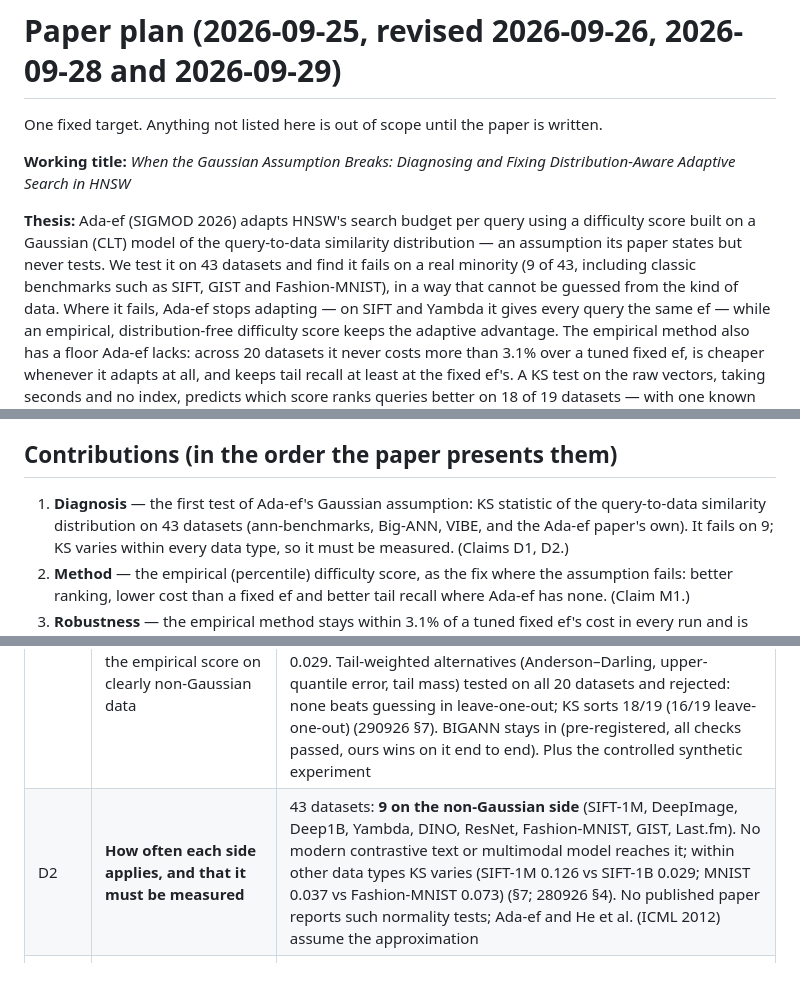
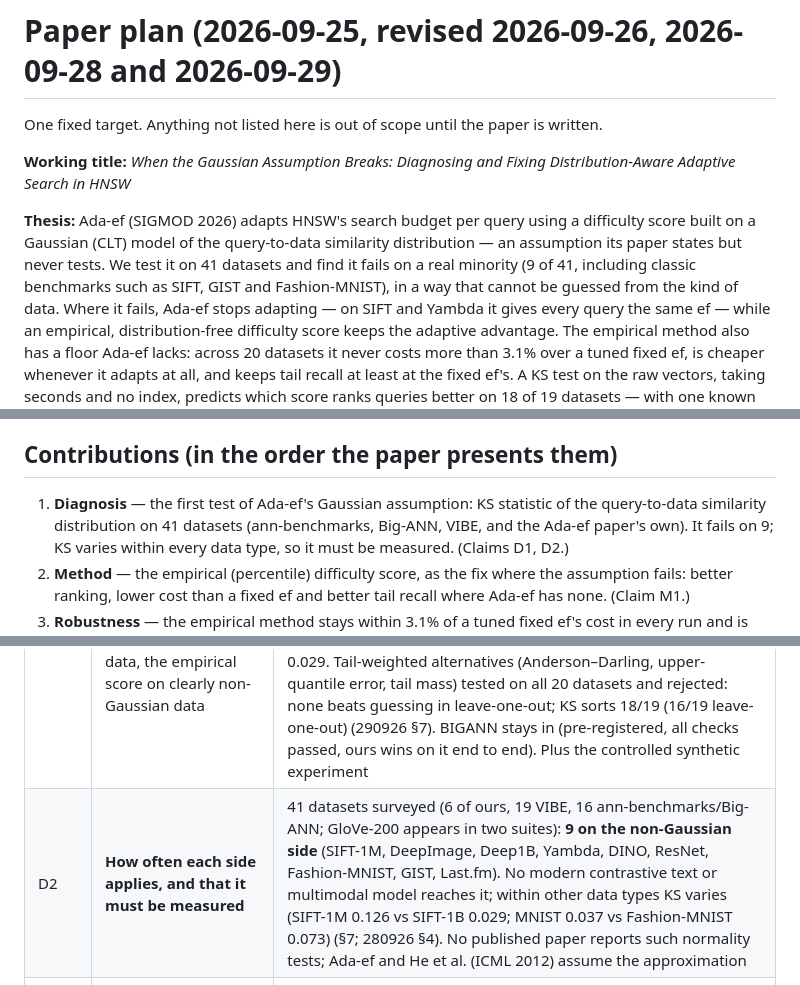
Before and after one commit to pranavshenvi/hybridAdaptiveEF, a Markdown page: PAPER_PLAN.md, 3 parts joined by grey strips. Rendered like a GitHub page.

```diff
--- a/PAPER_PLAN.md
+++ b/PAPER_PLAN.md
@@ -7,8 +7,8 @@ Adaptive Search in HNSW*
 
 **Thesis:** Ada-ef (SIGMOD 2026) adapts HNSW's search budget per query using a difficulty score
 built on a Gaussian (CLT) model of the query-to-data similarity distribution — an assumption its
-paper states but never tests. We test it on 43 datasets and find it fails on a real minority (9 of
-43, including classic benchmarks such as SIFT, GIST and Fashion-MNIST), in a way that cannot be
+paper states but never tests. We test it on 41 datasets and find it fails on a real minority (9 of
+41, including classic benchmarks such as SIFT, GIST and Fashion-MNIST), in a way that cannot be
 guessed from the kind of data. Where it fails, Ada-ef stops adapting — on SIFT and Yambda it gives
 every query the same ef — while an empirical, distribution-free difficulty score keeps the adaptive
 advantage. The empirical method also has a floor Ada-ef lacks: across 20 datasets it never costs
@@ -27,7 +27,7 @@ arXiv first. Fallback: a SIGMOD/VLDB workshop.
 ## Contributions (in the order the paper presents them)
 
 1. **Diagnosis** — the first test of Ada-ef's Gaussian assumption: KS statistic of the
-   query-to-data similarity distribution on 43 datasets (ann-benchmarks, Big-ANN, VIBE, and the
+   query-to-data similarity distribution on 41 datasets (ann-benchmarks, Big-ANN, VIBE, and the
    Ada-ef paper's own). It fails on 9; KS varies within every data type, so it must be measured.
    (Claims D1, D2.)
 2. **Method** — the empirical (percentile) difficulty score, as the fix where the assumption
@@ -58,7 +58,7 @@ the numbers in 260926 §10 and 280926 §2, §6, §9 are superseded by 290926 §4
 | # | Claim | Status under the frozen protocol |
 |---|---|---|
 | D1 | **Which difficulty score ranks queries better is predictable offline from KS:** Ada-ef's Gaussian score on near-Gaussian data, the empirical score on clearly non-Gaussian data | **Supported.** KS vs Ada-ef's calibration ρ: Spearman −0.87 over 13 datasets. Crossover band 0.044–0.066 at 200 queries (§6). Out-of-sample predictions written before running: DINO, ResNet, GIST, Fashion-MNIST (our side) ✅; LAION (Ada-ef side) ✅ weakly; Cohere (borderline) ✅; Yahoo-MiniLM split (band); ImageNet-ALIGN untestable (280926 §1.5). Round 2 (290926 §3): Deep1B (ours) ✅, MS Turing (Ada-ef) ✅ on ranking, COCO-I2I band as expected, Last.fm and COCO-T2I untestable (no adaptation), **BIGANN (Ada-ef) ❌** — ours ranks far better (ρ 0.74 vs 0.42) at KS 0.029. Tail-weighted alternatives (Anderson–Darling, upper-quantile error, tail mass) tested on all 20 datasets and rejected: none beats guessing in leave-one-out; KS sorts 18/19 (16/19 leave-one-out) (290926 §7). BIGANN stays in (pre-registered, all checks passed, ours wins on it end to end). Plus the controlled synthetic experiment |
-| D2 | **How often each side applies, and that it must be measured** | 43 datasets: **9 on the non-Gaussian side** (SIFT-1M, DeepImage, Deep1B, Yambda, DINO, ResNet, Fashion-MNIST, GIST, Last.fm). No modern contrastive text or multimodal model reaches it; within other data types KS varies (SIFT-1M 0.126 vs SIFT-1B 0.029; MNIST 0.037 vs Fashion-MNIST 0.073) (§7; 280926 §4). No published paper reports such normality tests; Ada-ef and He et al. (ICML 2012) assume the approximation |
+| D2 | **How often each side applies, and that it must be measured** | 41 datasets surveyed (6 of ours, 19 VIBE, 16 ann-benchmarks/Big-ANN; GloVe-200 appears in two suites): **9 on the non-Gaussian side** (SIFT-1M, DeepImage, Deep1B, Yambda, DINO, ResNet, Fashion-MNIST, GIST, Last.fm). No modern contrastive text or multimodal model reaches it; within other data types KS varies (SIFT-1M 0.126 vs SIFT-1B 0.029; MNIST 0.037 vs Fashion-MNIST 0.073) (§7; 280926 §4). No published paper reports such normality tests; Ada-ef and He et al. (ICML 2012) assume the approximation |
 | M1 | **Where the assumption fails, Ada-ef loses its advantage over a fixed ef and the empirical score keeps it** | **Supported on 8 of 8 high-KS datasets, five out of sample** (16 runs; 290926 §4): our ranking better in 16; our p1 gain at least Ada-ef's in 16; ours cheaper than a tuned fixed ef in 14 (misses: DeepImage P −3.1%, GIST R −1.0%), p1 ≥ fixed in 15; Ada-ef as shipped cheaper in 2, p1 ≥ fixed in 8. The end-to-end gain varies: large tail gains on DeepImage, Deep1B, DINO, ResNet; small on SIFT, Yambda; almost nothing on GIST. BIGANN (low KS) behaves like this group too |
 | M2 | **Robustness: the empirical method has a floor at a tuned fixed ef; Ada-ef does not** | Same-modality runs (34; 290926 §4): ours cheaper in 32 (worst −3.1%), p1 ≥ fixed in 33; Ada-ef as shipped cheaper in 11, WAE floor 17; p1 ≥ fixed 24 and 25. Wall-clock (round 2, 8 adaptive runs): ours −2.9% to +2.5% against fixed ef, Ada-ef as shipped −1% to −39% (and −87% on Last.fm). *Was "cheaper in 26 of 26": that used a biased linear interpolation (290926 §1)* |
 | L1 | **Shared limit: cross-modal queries** | Last.fm (user → item), COCO-T2I and ImageNet-ALIGN (text → image): both scores give every real query the same ef, 3 of 3 datasets. Ours then costs −1.3% to +0.5% against a fixed ef, Ada-ef up to 10% more DC and 87% more time (its probe) (290926 §3.3) |
```
Also changed, not shown: other parts of PAPER_PLAN.md (+1 -1 lines), updateAsOf280926.md (+2 -2 lines).
